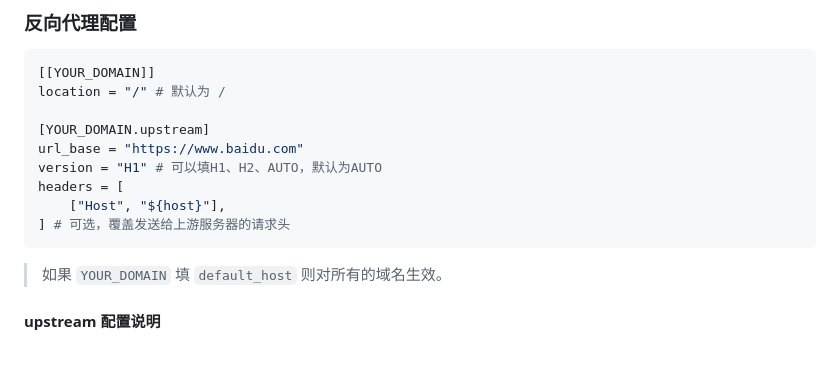
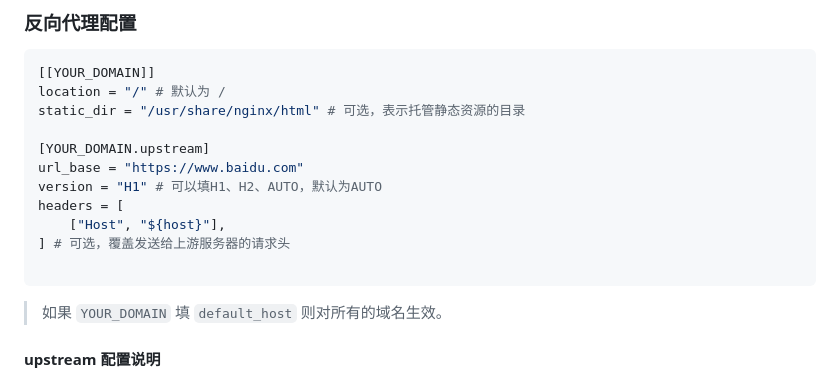
Before and after one commit to arloor/rust_http_proxy, a Markdown page: README.md, the part around the change. Drawn GitHub-style; blank space fills up the shorter version.

Commit message:
在反向代理配置中添加静态资源托管目录选项

````diff
--- a/README.md
+++ b/README.md
@@ -123,6 +123,7 @@ curl  https://ip.im/info -U "username:password" -x https://localhost:7788  --pro
 ```toml
 [[YOUR_DOMAIN]]
 location = "/" # 默认为 /
+static_dir = "/usr/share/nginx/html" # 可选，表示托管静态资源的目录
 
 [YOUR_DOMAIN.upstream]
 url_base = "https://www.baidu.com"
@@ -130,6 +131,7 @@ version = "H1" # 可以填H1、H2、AUTO，默认为AUTO
 headers = [
     ["Host", "${host}"],
 ] # 可选，覆盖发送给上游服务器的请求头
+
 ```
 
 > 如果 `YOUR_DOMAIN` 填 `default_host` 则对所有的域名生效。
````
